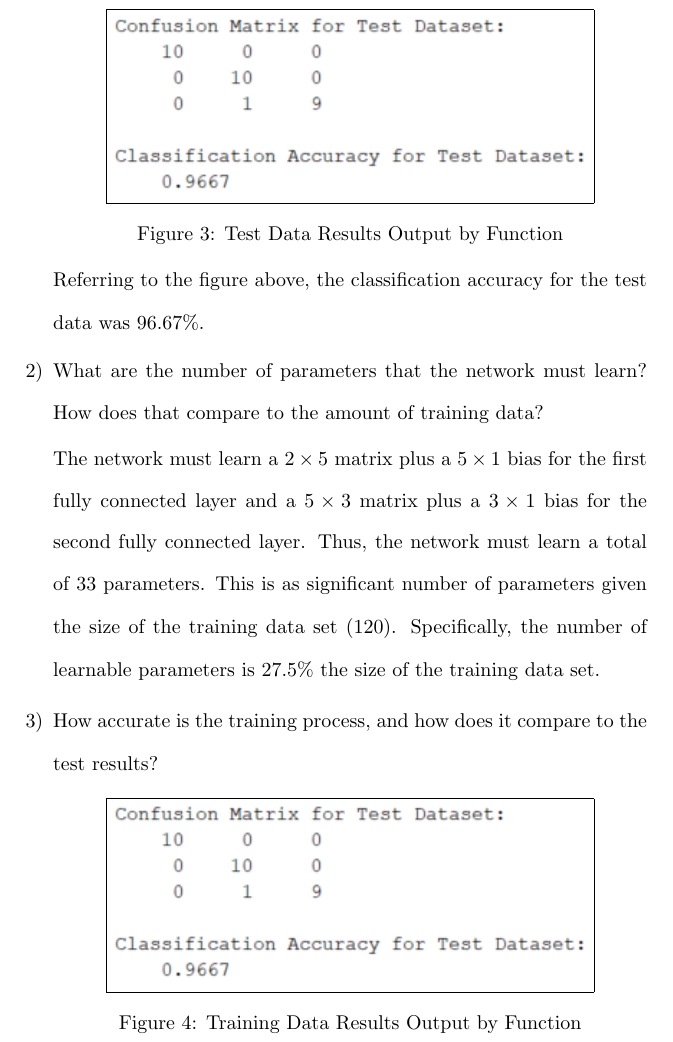
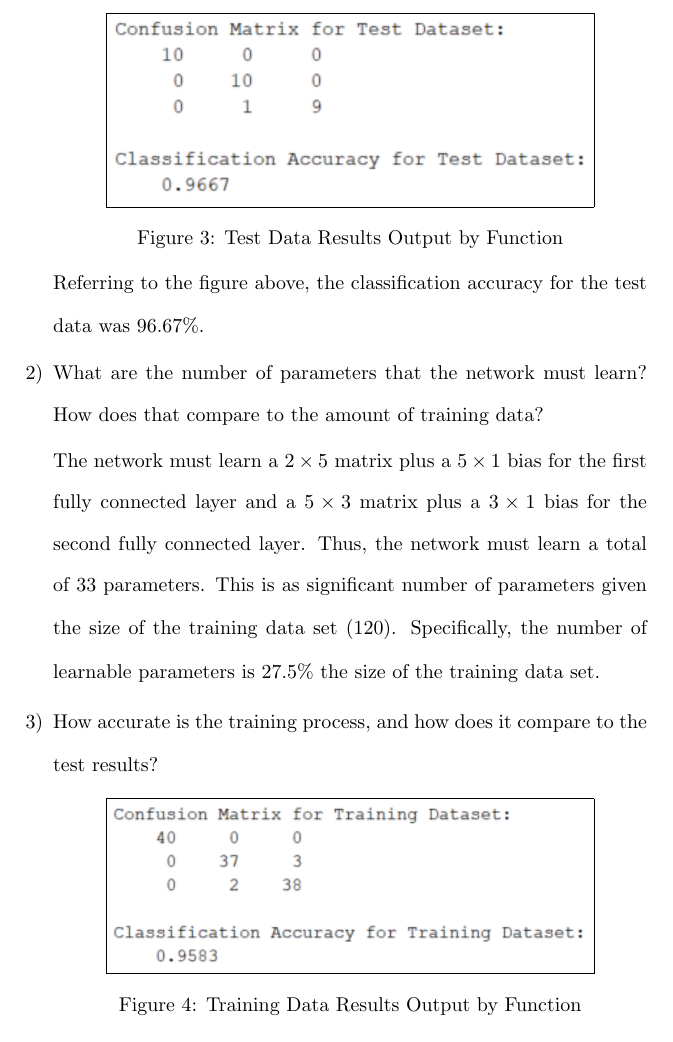
Before and after one commit to osowatzke/ECE_523_HW, a LaTeX problem sheet (4/Homework4_Sowatzke.tex): part of page 4 of 6, cut so that both start at the same text. Compiled offline with pdfLaTeX.

Commit message:
Updating image with training data results

```diff
--- a/4/Homework4_Sowatzke.tex
+++ b/4/Homework4_Sowatzke.tex
@@ -133,7 +133,7 @@
 			\item[3)] How accurate is the training process, and how does it compare to the test results?
 
 			\begin{figure}[H]
-				\centerline{\fbox{\includegraphics[width=0.8\textwidth]{test_data_results.png}}}
+				\centerline{\fbox{\includegraphics[width=0.8\textwidth]{training_data_results.png}}}
 				\caption{Training Data Results Output by Function}
 				\label{training_data_results}
 			\end{figure}
```
Also changed, not shown: 1 other file.
